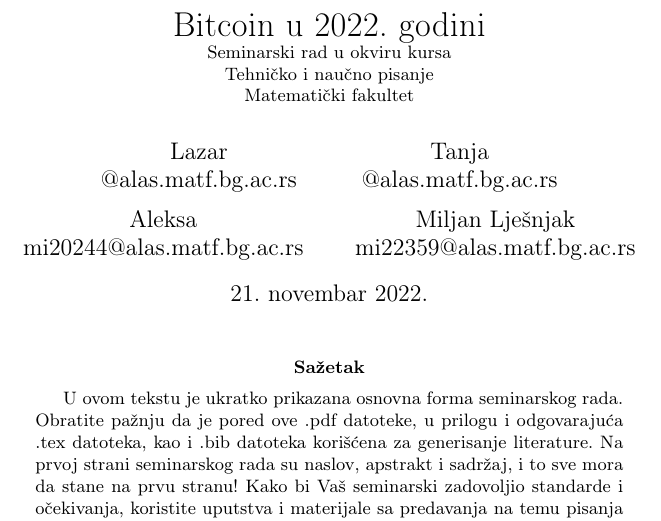
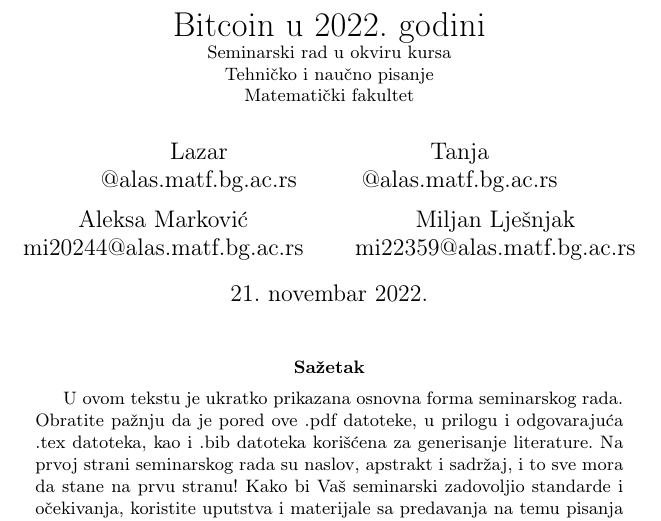
Before and after one commit to MiljanLjesnjak/27_TNP2022, a LaTeX document (27_TNP2022-main/radni-fajl.tex): part of page 1 of 7, cut so that both start at the same text. Compiled offline with pdfLaTeX.

Commit message:
Update radni-fajl.tex

```diff
--- a/27_TNP2022-main/radni-fajl.tex
+++ b/27_TNP2022-main/radni-fajl.tex
@@ -21,7 +21,7 @@
 
 \title{Bitcoin u 2022. godini\\ \small{Seminarski rad u okviru kursa\\Tehničko i naučno pisanje\\ Matematički fakultet}}
 
-\author{Lazar\\ @alas.matf.bg.ac.rs\and Tanja\\@alas.matf.bg.ac.rs\and Aleksa\\mi20244@alas.matf.bg.ac.rs\and Miljan Lješnjak\\mi22359@alas.matf.bg.ac.rs }
+\author{Lazar\\ @alas.matf.bg.ac.rs\and Tanja\\@alas.matf.bg.ac.rs\and Aleksa Marković\\mi20244@alas.matf.bg.ac.rs\and Miljan Lješnjak\\mi22359@alas.matf.bg.ac.rs }
 \date{21.~novembar 2022.}
 \maketitle
 
```
